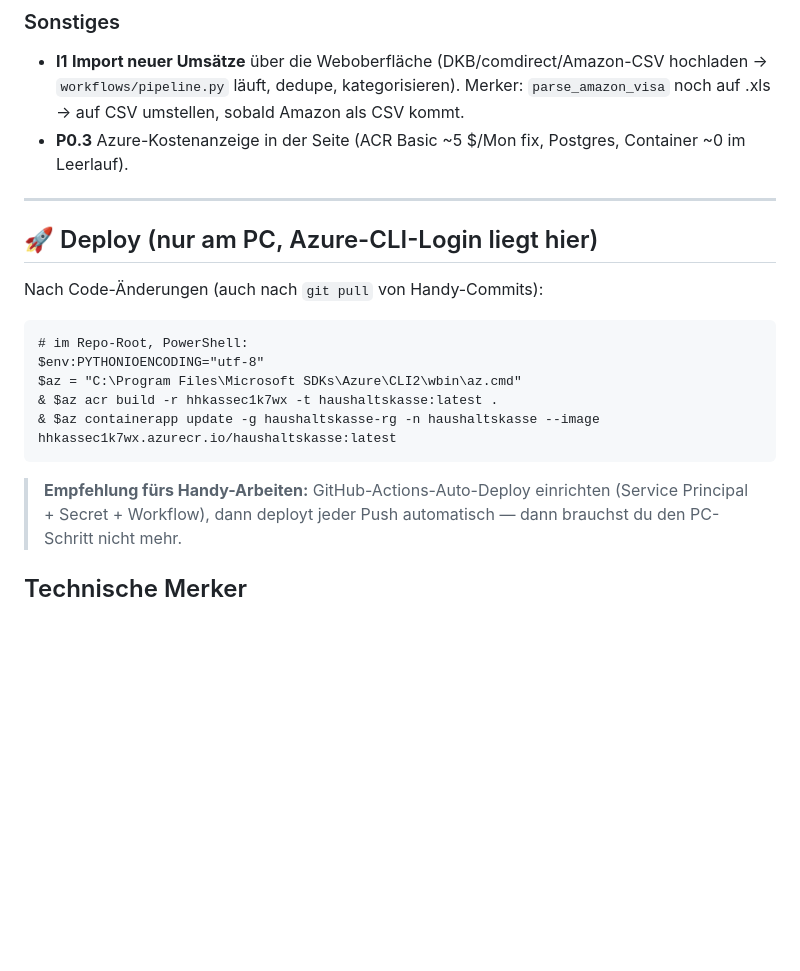
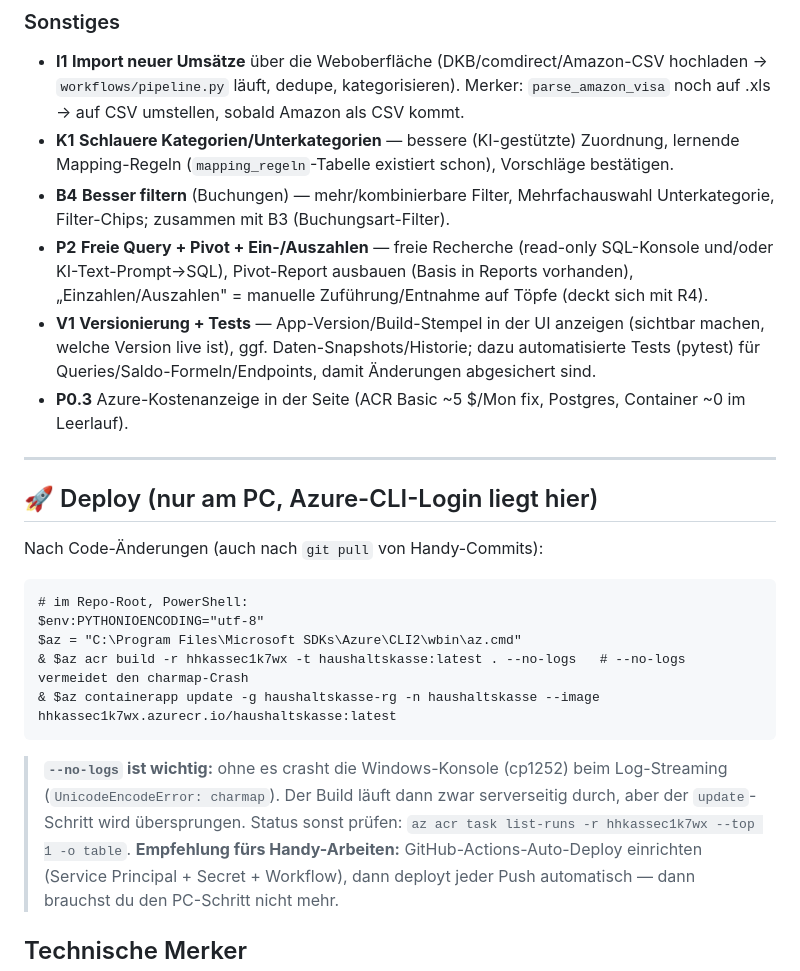
Before and after one commit to xamjamchok-debug/Tools, a Markdown page: haushaltskasse/docs/STAND-2026-07-13-live.md, the part around the change. Rendered like a GitHub page; blank space fills up the shorter version.

Commit message:
Haushaltskasse: Backlog erweitert (K1 Kategorien, B4 Filter, P2 Query/Pivot, V1 Versionierung, Import) + Deploy-Fix --no-logs
Co-Authored-By: Claude Opus 4.8 (1M context) <noreply@anthropic.com>

````diff
--- a/haushaltskasse/docs/STAND-2026-07-13-live.md
+++ b/haushaltskasse/docs/STAND-2026-07-13-live.md
@@ -55,6 +55,16 @@
 - **I1** **Import neuer Umsätze** über die Weboberfläche (DKB/comdirect/Amazon-CSV hochladen →
   `workflows/pipeline.py` läuft, dedupe, kategorisieren). Merker: `parse_amazon_visa` noch auf .xls
   → auf CSV umstellen, sobald Amazon als CSV kommt.
+- **K1** **Schlauere Kategorien/Unterkategorien** — bessere (KI-gestützte) Zuordnung, lernende
+  Mapping-Regeln (`mapping_regeln`-Tabelle existiert schon), Vorschläge bestätigen.
+- **B4** **Besser filtern** (Buchungen) — mehr/kombinierbare Filter, Mehrfachauswahl Unterkategorie,
+  Filter-Chips; zusammen mit B3 (Buchungsart-Filter).
+- **P2** **Freie Query + Pivot + Ein-/Auszahlen** — freie Recherche (read-only SQL-Konsole und/oder
+  KI-Text-Prompt→SQL), Pivot-Report ausbauen (Basis in Reports vorhanden), „Einzahlen/Auszahlen" =
+  manuelle Zuführung/Entnahme auf Töpfe (deckt sich mit R4).
+- **V1** **Versionierung + Tests** — App-Version/Build-Stempel in der UI anzeigen (sichtbar machen,
+  welche Version live ist), ggf. Daten-Snapshots/Historie; dazu automatisierte Tests (pytest) für
+  Queries/Saldo-Formeln/Endpoints, damit Änderungen abgesichert sind.
 - **P0.3** Azure-Kostenanzeige in der Seite (ACR Basic ~5 $/Mon fix, Postgres, Container ~0 im Leerlauf).
 
 ---
@@ -65,9 +75,12 @@ Nach Code-Änderungen (auch nach `git pull` von Handy-Commits):
 # im Repo-Root, PowerShell:
 $env:PYTHONIOENCODING="utf-8"
 $az = "C:\Program Files\Microsoft SDKs\Azure\CLI2\wbin\az.cmd"
-& $az acr build -r hhkassec1k7wx -t haushaltskasse:latest .
+& $az acr build -r hhkassec1k7wx -t haushaltskasse:latest . --no-logs   # --no-logs vermeidet den charmap-Crash
 & $az containerapp update -g haushaltskasse-rg -n haushaltskasse --image hhkassec1k7wx.azurecr.io/haushaltskasse:latest
 ```
+> **`--no-logs` ist wichtig:** ohne es crasht die Windows-Konsole (cp1252) beim Log-Streaming
+> (`UnicodeEncodeError: charmap`). Der Build läuft dann zwar serverseitig durch, aber der
+> `update`-Schritt wird übersprungen. Status sonst prüfen: `az acr task list-runs -r hhkassec1k7wx --top 1 -o table`.
 > **Empfehlung fürs Handy-Arbeiten:** GitHub-Actions-Auto-Deploy einrichten (Service Principal +
 > Secret + Workflow), dann deployt jeder Push automatisch — dann brauchst du den PC-Schritt nicht mehr.
 
````
